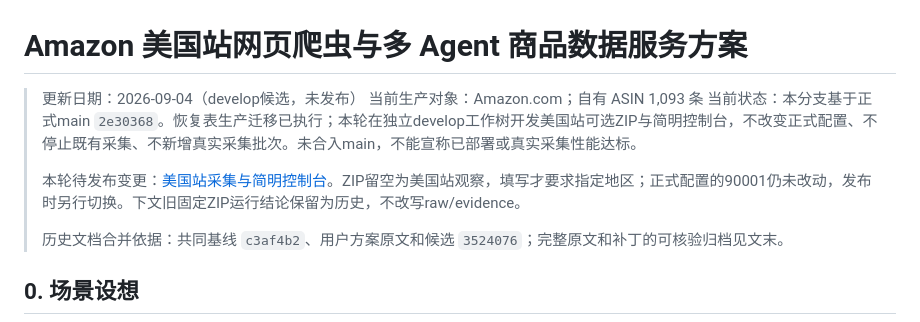
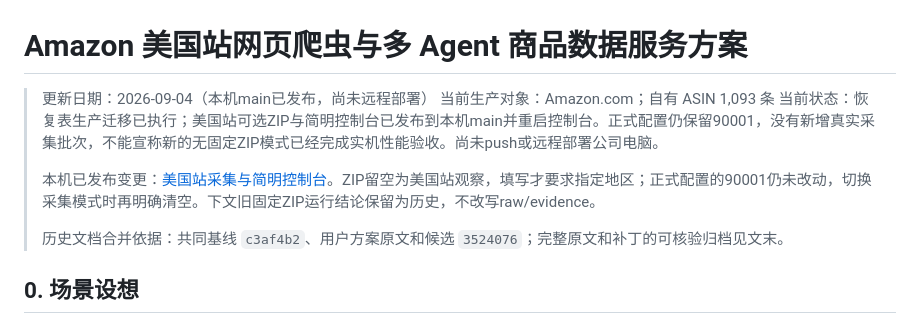
Before and after one commit to DEDC-JINKUN/amazon-crawler, a Markdown page: docs/main_report.md, the part around the change. Drawn GitHub-style.

```diff
--- a/docs/main_report.md
+++ b/docs/main_report.md
@@ -1,10 +1,10 @@
 # Amazon 美国站网页爬虫与多 Agent 商品数据服务方案
 
-> 更新日期：2026-09-04（develop候选，未发布）
+> 更新日期：2026-09-04（本机main已发布，尚未远程部署）
 > 当前生产对象：Amazon.com；自有 ASIN 1,093 条
-> 当前状态：本分支基于正式main `2e30368`。恢复表生产迁移已执行；本轮在独立develop工作树开发美国站可选ZIP与简明控制台，不改变正式配置、不停止既有采集、不新增真实采集批次。未合入main，不能宣称已部署或真实采集性能达标。
+> 当前状态：恢复表生产迁移已执行；美国站可选ZIP与简明控制台已发布到本机main并重启控制台。正式配置仍保留90001，没有新增真实采集批次，不能宣称新的无固定ZIP模式已经完成实机性能验收。尚未push或远程部署公司电脑。
 >
-> 本轮待发布变更：[美国站采集与简明控制台](develop_us_marketplace_20260904.md)。ZIP留空为美国站观察，填写才要求指定地区；正式配置的90001仍未改动，发布时另行切换。下文旧固定ZIP运行结论保留为历史，不改写raw/evidence。
+> 本机已发布变更：[美国站采集与简明控制台](develop_us_marketplace_20260904.md)。ZIP留空为美国站观察，填写才要求指定地区；正式配置的90001仍未改动，切换采集模式时再明确清空。下文旧固定ZIP运行结论保留为历史，不改写raw/evidence。
 >
 > 历史文档合并依据：共同基线 `c3af4b2`、用户方案原文和候选 `3524076`；完整原文和补丁的可核验归档见文末。
 
```
Also changed, not shown: README.md (+2 -2 lines), docs/develop_us_marketplace_20260904.md (+3 -3 lines).
